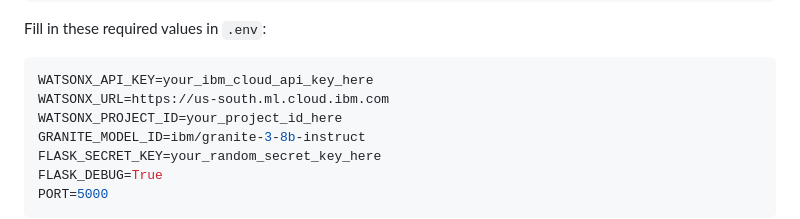
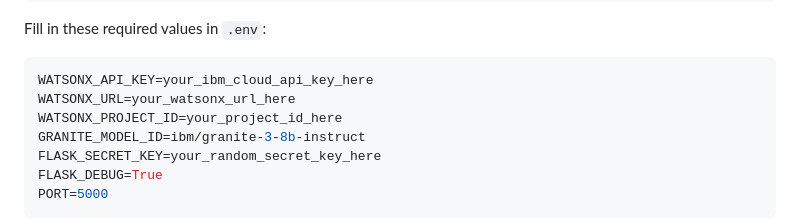
Before and after one commit to shriharinim/AI-TRAVEL-PLANNER-AGENT, a Markdown page: README.md, the part around the change. Rendered like a GitHub page.

````diff
--- a/README.md
+++ b/README.md
@@ -112,7 +112,7 @@ Fill in these required values in `.env`:
 
 ```env
 WATSONX_API_KEY=your_ibm_cloud_api_key_here
-WATSONX_URL=https://us-south.ml.cloud.ibm.com
+WATSONX_URL=your_watsonx_url_here
 WATSONX_PROJECT_ID=your_project_id_here
 GRANITE_MODEL_ID=ibm/granite-3-8b-instruct
 FLASK_SECRET_KEY=your_random_secret_key_here
````
